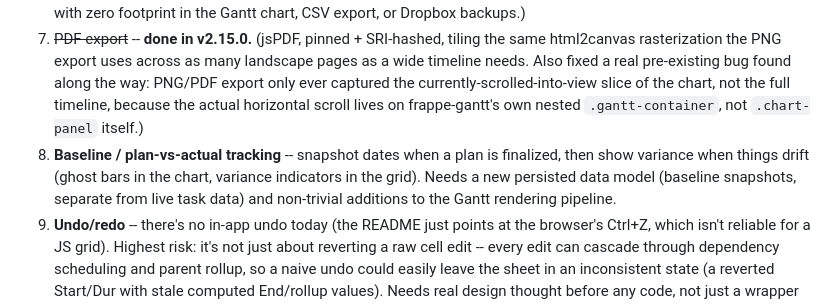
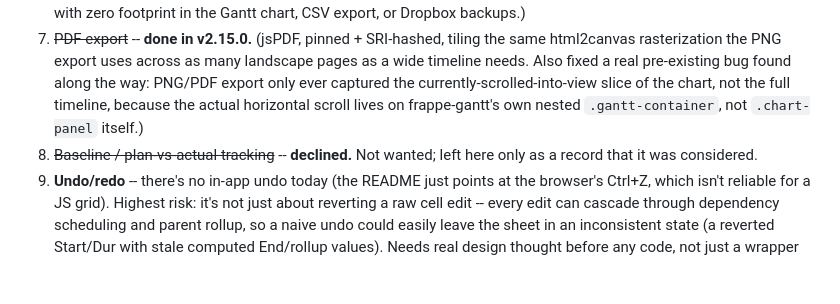
Before and after one commit to adambeltz2/Simple-Gantt, a Markdown page: BACKLOG.md, the part around the change. Rendered like a GitHub page; blank space fills up the shorter version.

Commit message:
BACKLOG.md: decline baseline/plan-vs-actual tracking, not wanted

```diff
--- a/BACKLOG.md
+++ b/BACKLOG.md
@@ -18,7 +18,7 @@ Ordered lowest to highest risk/complexity -- roughly, how contained the change i
 5. ~~Critical path highlighting~~ -- **done in v2.14.0.** (Opt-in toolbar toggle, off by default; a real CPM forward/backward pass over the Depends graph, expressed with the same working-day-aware date arithmetic the live scheduler already uses. ⚡ icon in the grid, outlined bar in the chart, legend entry. Suppressed while a dependency cycle exists.)
 6. ~~Flag a task as "IN PROGRESS", highlighting the whole row~~ -- **done in v2.6.0**, predating this list's own tracking of it. (Shipped as a click toggle -- the ● marker next to any Task ID -- rather than the right-click-on-the-row mechanism originally proposed here; toggling tints the row purple and is grid-only, stored per project alongside collapse state, with zero footprint in the Gantt chart, CSV export, or Dropbox backups.)
 7. ~~PDF export~~ -- **done in v2.15.0.** (jsPDF, pinned + SRI-hashed, tiling the same html2canvas rasterization the PNG export uses across as many landscape pages as a wide timeline needs. Also fixed a real pre-existing bug found along the way: PNG/PDF export only ever captured the currently-scrolled-into-view slice of the chart, not the full timeline, because the actual horizontal scroll lives on frappe-gantt's own nested `.gantt-container`, not `.chart-panel` itself.)
-8. **Baseline / plan-vs-actual tracking** -- snapshot dates when a plan is finalized, then show variance when things drift (ghost bars in the chart, variance indicators in the grid). Needs a new persisted data model (baseline snapshots, separate from live task data) and non-trivial additions to the Gantt rendering pipeline.
+8. ~~Baseline / plan-vs-actual tracking~~ -- **declined.** Not wanted; left here only as a record that it was considered.
 9. **Undo/redo** -- there's no in-app undo today (the README just points at the browser's Ctrl+Z, which isn't reliable for a JS grid). Highest risk: it's not just about reverting a raw cell edit -- every edit can cascade through dependency scheduling and parent rollup, so a naive undo could easily leave the sheet in an inconsistent state (a reverted Start/Dur with stale computed End/rollup values). Needs real design thought before any code, not just a wrapper around jexcel's own internal history.
 10. Treat Resources as first class entity. I'd like them to be assigned (named) prior to being typed in the grid. This should allow a pre-selected value for me to use. Discuss how to handle this when its done via CSV Import/Export.
 11. Add Label functionality to a line. This is similar to Msft Planner in which a label is defined and applied to a row. a row can have many labels or none. It should enable filtering so we can see where values exist. It should also show in the grid primiarily but could also apply to the visual as a secondary option (example, show things labeled as "System A") so we can track them on their own while retaining 1 greater plan.
```
